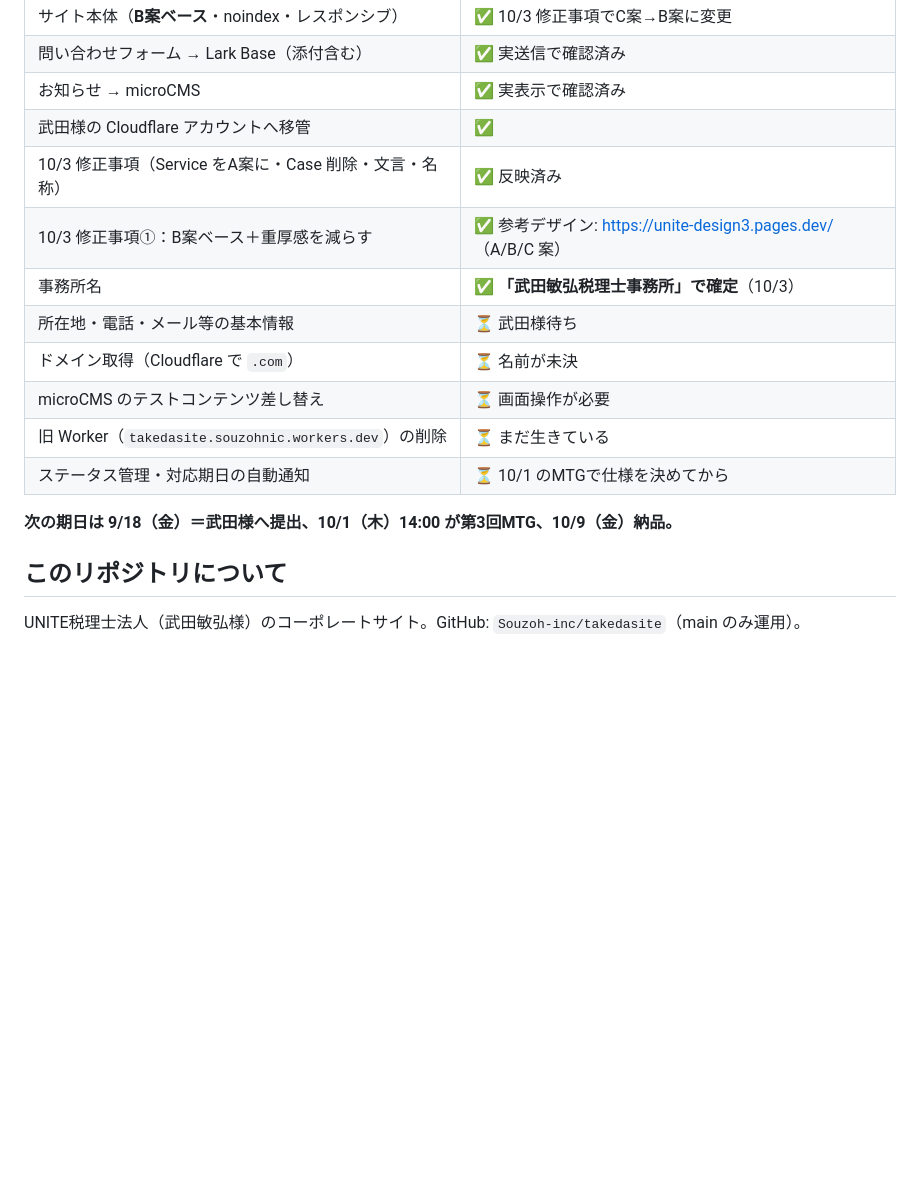
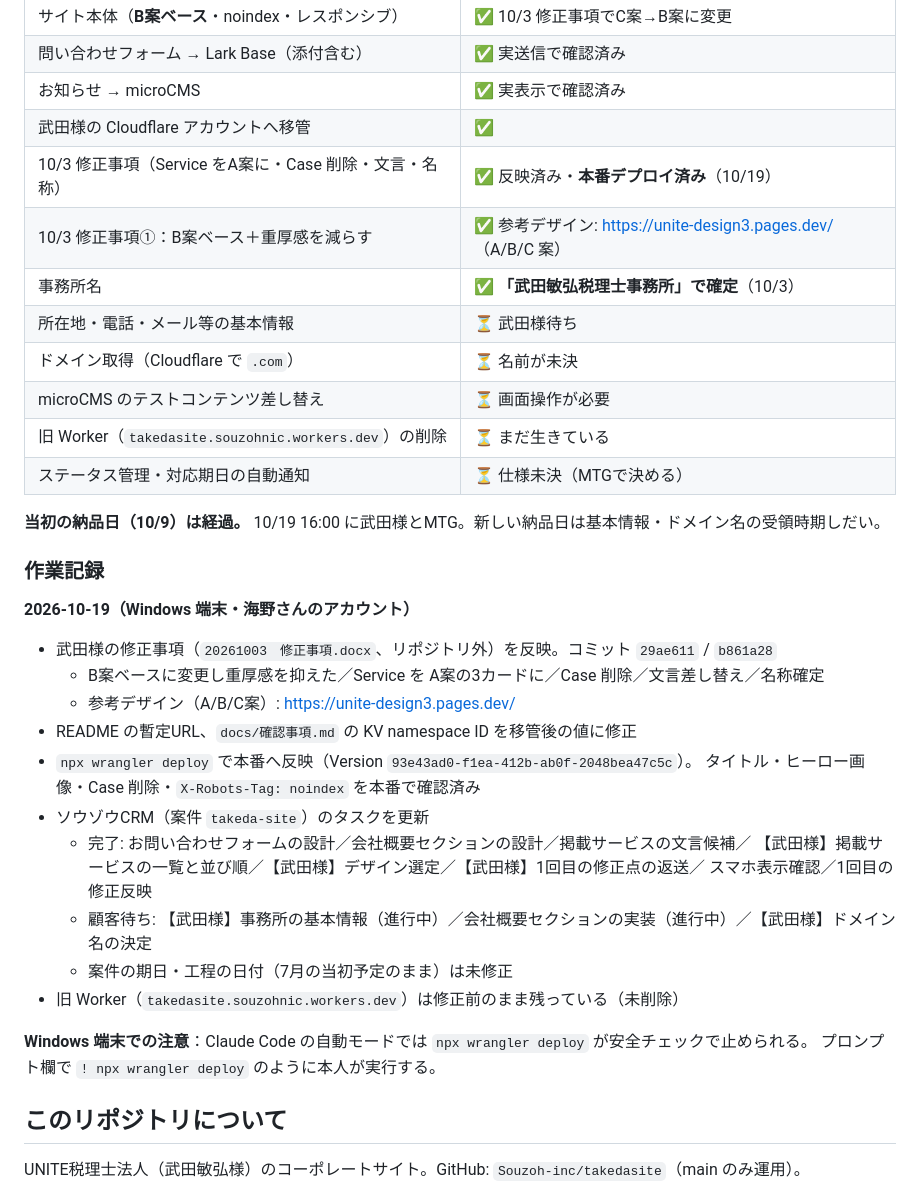
Before and after one commit to Souzoh-inc/takedasite, a Markdown page: CLAUDE.md, the part around the change. GitHub-like rendering; blank space fills up the shorter version.

Commit message:
docs: 10/19 の作業記録（修正反映・本番デプロイ・CRM更新）を CLAUDE.md に追記
Co-Authored-By: Claude Opus 5.5 <noreply@anthropic.com>

```diff
--- a/CLAUDE.md
+++ b/CLAUDE.md
@@ -13,16 +13,37 @@
 | 問い合わせフォーム → Lark Base（添付含む） | ✅ 実送信で確認済み |
 | お知らせ → microCMS | ✅ 実表示で確認済み |
 | 武田様の Cloudflare アカウントへ移管 | ✅ |
-| 10/3 修正事項（Service をA案に・Case 削除・文言・名称） | ✅ 反映済み |
+| 10/3 修正事項（Service をA案に・Case 削除・文言・名称） | ✅ 反映済み・**本番デプロイ済み**（10/19） |
 | 10/3 修正事項①：B案ベース＋重厚感を減らす | ✅ 参考デザイン: https://unite-design3.pages.dev/ （A/B/C 案） |
 | 事務所名 | ✅ **「武田敏弘税理士事務所」で確定**（10/3） |
 | 所在地・電話・メール等の基本情報 | ⏳ 武田様待ち |
 | ドメイン取得（Cloudflare で `.com`） | ⏳ 名前が未決 |
 | microCMS のテストコンテンツ差し替え | ⏳ 画面操作が必要 |
 | 旧 Worker（`takedasite.souzohnic.workers.dev`）の削除 | ⏳ まだ生きている |
-| ステータス管理・対応期日の自動通知 | ⏳ 10/1 のMTGで仕様を決めてから |
+| ステータス管理・対応期日の自動通知 | ⏳ 仕様未決（MTGで決める） |
 
-**次の期日は 9/18（金）＝武田様へ提出、10/1（木）14:00 が第3回MTG、10/9（金）納品。**
+**当初の納品日（10/9）は経過。** 10/19 16:00 に武田様とMTG。新しい納品日は基本情報・ドメイン名の受領時期しだい。
+
+### 作業記録
+
+**2026-10-19（Windows 端末・海野さんのアカウント）**
+
+- 武田様の修正事項（`20261003　修正事項.docx`、リポジトリ外）を反映。コミット `29ae611` / `b861a28`
+  - B案ベースに変更し重厚感を抑えた／Service を A案の3カードに／Case 削除／文言差し替え／名称確定
+  - 参考デザイン（A/B/C案）: https://unite-design3.pages.dev/
+- README の暫定URL、`docs/確認事項.md` の KV namespace ID を移管後の値に修正
+- `npx wrangler deploy` で本番へ反映（Version `93e43ad0-f1ea-412b-ab0f-2048bea47c5c`）。
+  タイトル・ヒーロー画像・Case 削除・`X-Robots-Tag: noindex` を本番で確認済み
+- ソウゾウCRM（案件 `takeda-site`）のタスクを更新
+  - 完了: お問い合わせフォームの設計／会社概要セクションの設計／掲載サービスの文言候補／
+    【武田様】掲載サービスの一覧と並び順／【武田様】デザイン選定／【武田様】1回目の修正点の返送／
+    スマホ表示確認／1回目の修正反映
+  - 顧客待ち: 【武田様】事務所の基本情報（進行中）／会社概要セクションの実装（進行中）／【武田様】ドメイン名の決定
+  - 案件の期日・工程の日付（7月の当初予定のまま）は未修正
+- 旧 Worker（`takedasite.souzohnic.workers.dev`）は修正前のまま残っている（未削除）
+
+**Windows 端末での注意**：Claude Code の自動モードでは `npx wrangler deploy` が安全チェックで止められる。
+プロンプト欄で `! npx wrangler deploy` のように本人が実行する。
 
 ## このリポジトリについて
 
```
